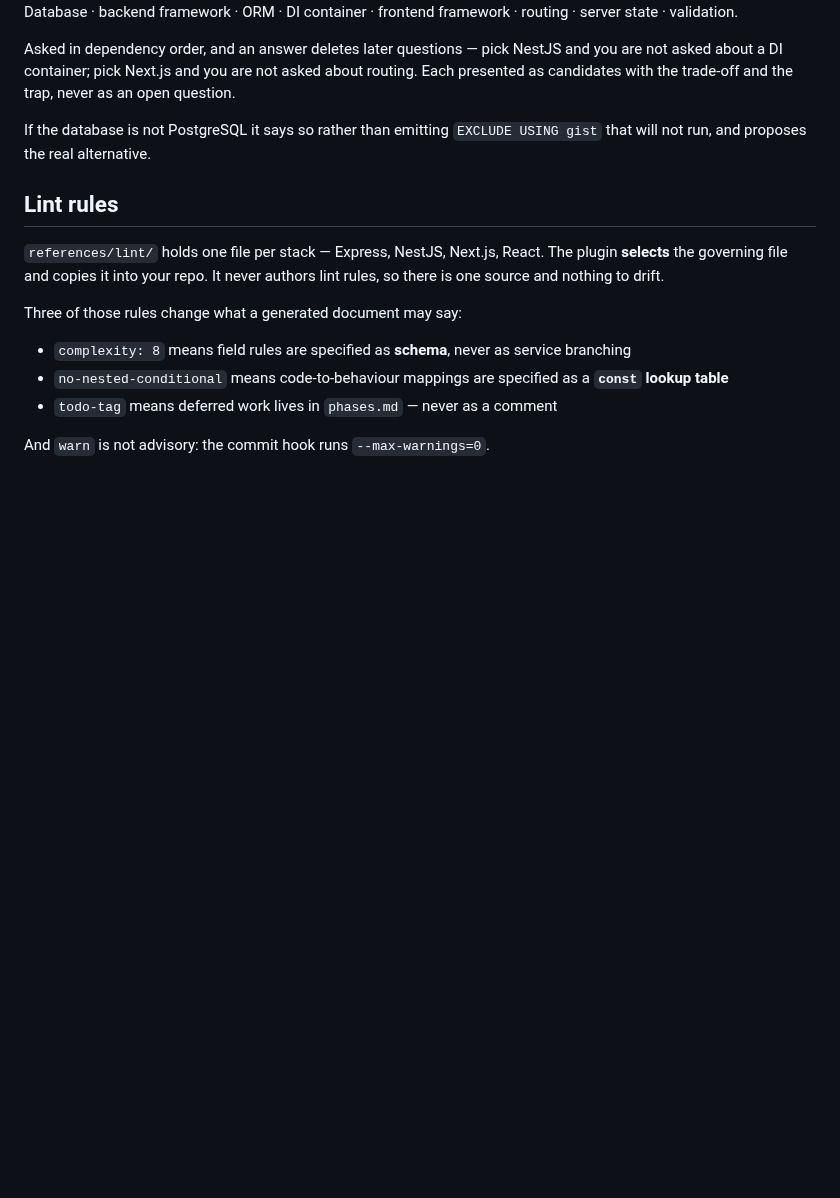
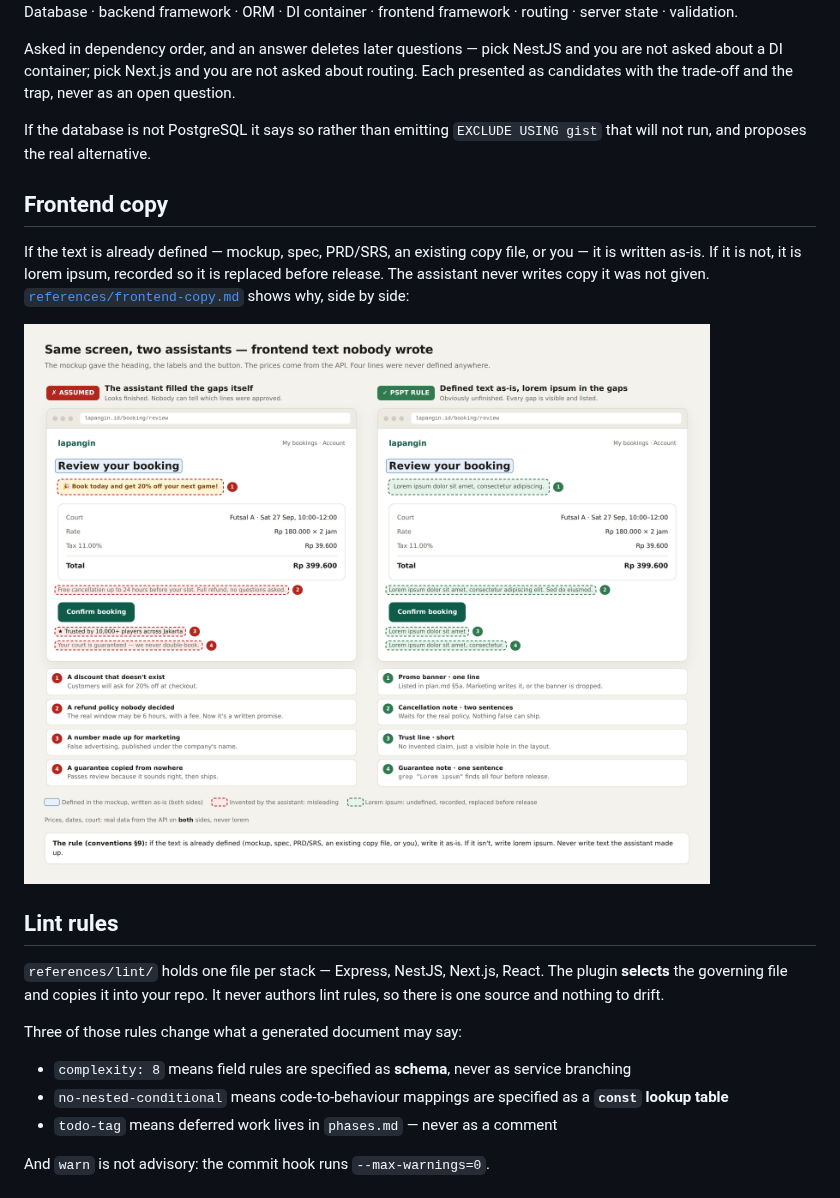
Before and after one commit to meQlause/pspt, a Markdown page: README.md, the part around the change. Drawn GitHub-style; pictures changed too: references/images/frontend-copy-compare.png (added); blank space fills up the shorter version.

```diff
--- a/README.md
+++ b/README.md
@@ -157,6 +157,16 @@ never as an open question.
 If the database is not PostgreSQL it says so rather than emitting
 `EXCLUDE USING gist` that will not run, and proposes the real alternative.
 
+## Frontend copy
+
+If the text is already defined — mockup, spec, PRD/SRS, an existing copy file,
+or you — it is written as-is. If it is not, it is lorem ipsum, recorded so it is
+replaced before release. The assistant never writes copy it was not given.
+[`references/frontend-copy.md`](references/frontend-copy.md) shows why, side by
+side:
+
+![Invented copy versus lorem ipsum on the same booking screen](references/images/frontend-copy-compare.png)
+
 ## Lint rules
 
 `references/lint/` holds one file per stack — Express, NestJS, Next.js, React.
```
Also changed, not shown: references/conventions.md (+3 -0 lines), references/frontend-copy.md (added, +114 -0 lines), references/images/frontend-copy-assumed.png (added), references/images/frontend-copy-key.png (added), references/images/frontend-copy-lorem.png (added), 1 other file.
